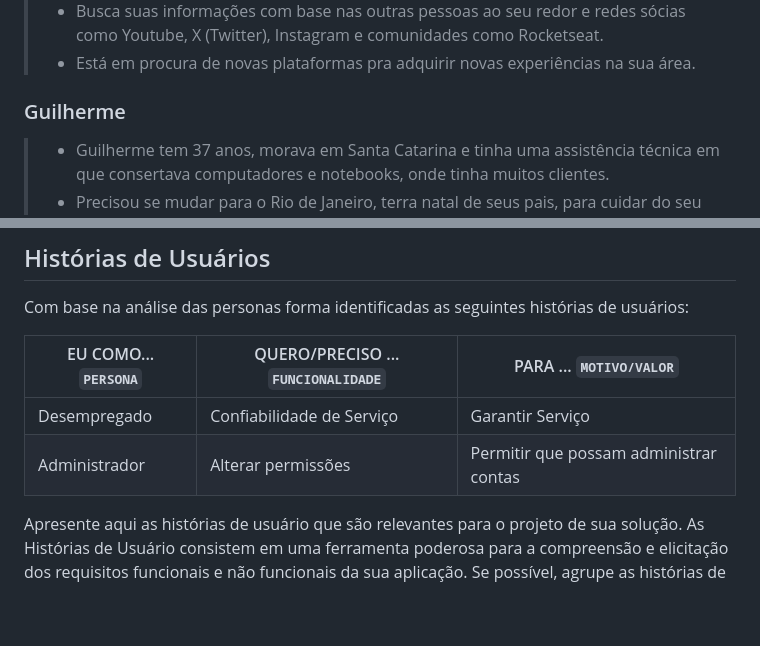
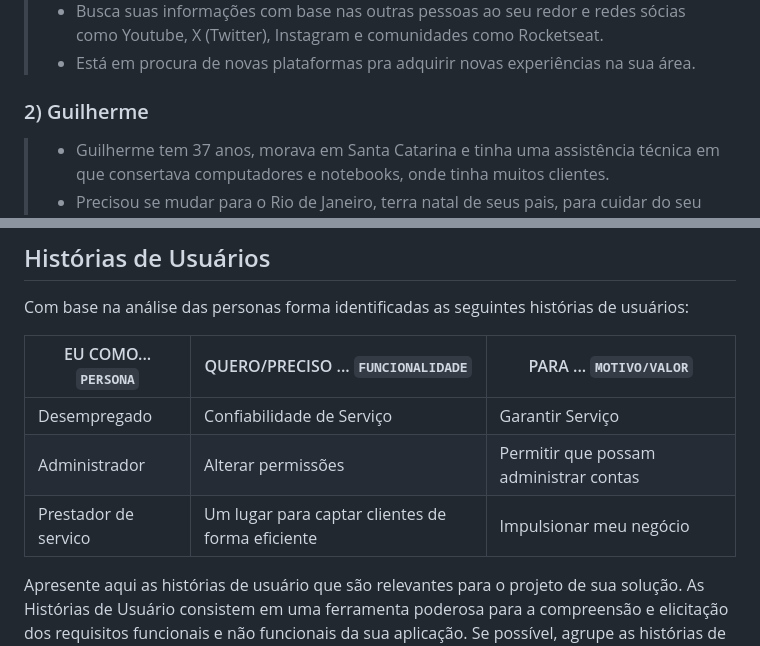
Before and after one commit to ICEI-PUC-Minas-PCO-SI/pco-ads-2023-2-p1-tiaw-t2-tech-service, a Markdown page: docs/especification.md, 2 parts joined by grey strips. Rendered like a GitHub page; blank space fills up the shorter version.

```diff
--- a/docs/especification.md
+++ b/docs/especification.md
@@ -21,7 +21,7 @@ Apresente uma visão geral do que será abordado nesta parte do documento, enume
 > - Está em procura de novas plataformas pra adquirir novas experiências na sua área.
 
 
-### Guilherme
+### 2) Guilherme
 > - Guilherme tem 37 anos, morava em Santa Catarina e tinha uma assistência técnica em que consertava computadores e notebooks, onde tinha muitos clientes.
 > - Precisou se mudar para o Rio de Janeiro, terra natal de seus pais, para cuidar do seu genitor doente.
 > - Agora, abriu outro comércio de assistência técnica lá, mas não está tendo muitos clientes como tinha em Santa Catarina.
@@ -49,6 +49,7 @@ Com base na análise das personas forma identificadas as seguintes histórias de
 |--------------------|------------------------------------|----------------------------------------|
 |Desempregado  | Confiabilidade de Serviço           | Garantir  Serviço
 |Administrador       | Alterar permissões                 | Permitir que possam administrar contas |
+Prestador de servico | Um lugar para captar clientes de forma eficiente  | Impulsionar meu negócio
 
 Apresente aqui as histórias de usuário que são relevantes para o projeto de sua solução. As Histórias de Usuário consistem em uma ferramenta poderosa para a compreensão e elicitação dos requisitos funcionais e não funcionais da sua aplicação. Se possível, agrupe as histórias de usuário por contexto, para facilitar consultas recorrentes à essa parte do documento.
 
```
